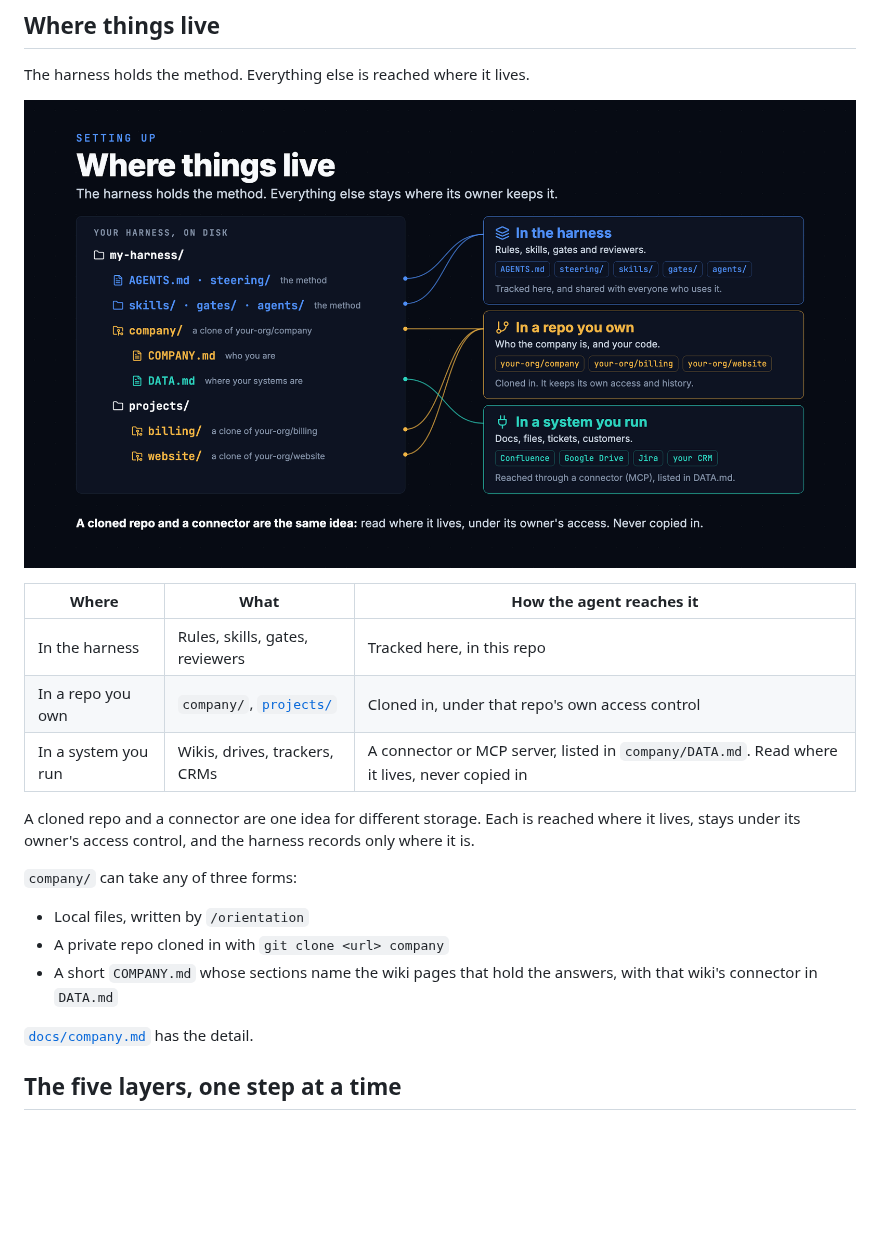
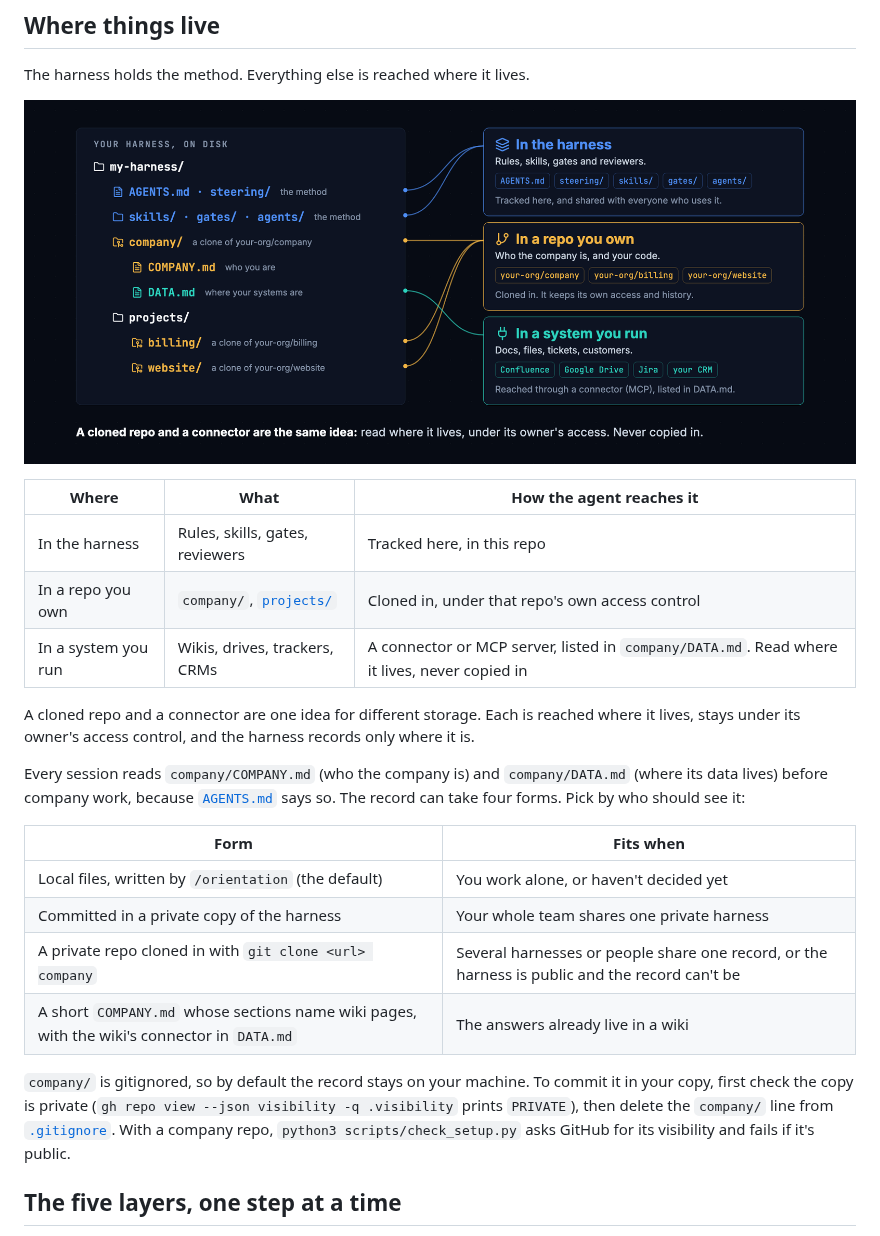
Before and after one commit to SanvioLabs/sanvio-harness-starter, a Markdown page: README.md, the part around the change. Drawn GitHub-style; pictures changed too: docs/where-things-live.png; blank space fills up the shorter version.

Commit message:
Fold the company setup into the README, and drop the figure's own title (#137)
Co-authored-by: Pat Santora <pat@sanviolabs.com>

```diff
--- a/README.md
+++ b/README.md
@@ -93,14 +93,23 @@ A cloned repo and a connector are one idea for different storage. Each is
 reached where it lives, stays under its owner's access control, and the
 harness records only where it is.
 
-`company/` can take any of three forms:
+Every session reads `company/COMPANY.md` (who the company is) and
+`company/DATA.md` (where its data lives) before company work, because
+[`AGENTS.md`](AGENTS.md) says so. The record can take four forms. Pick by who should see it:
 
-- Local files, written by `/orientation`
-- A private repo cloned in with `git clone <url> company`
-- A short `COMPANY.md` whose sections name the wiki pages that hold the
-  answers, with that wiki's connector in `DATA.md`
+| Form | Fits when |
+|---|---|
+| Local files, written by `/orientation` (the default) | You work alone, or haven't decided yet |
+| Committed in a private copy of the harness | Your whole team shares one private harness |
+| A private repo cloned in with `git clone <url> company` | Several harnesses or people share one record, or the harness is public and the record can't be |
+| A short `COMPANY.md` whose sections name wiki pages, with the wiki's connector in `DATA.md` | The answers already live in a wiki |
 
-[`docs/company.md`](docs/company.md) has the detail.
+`company/` is gitignored, so by default the record stays on your machine. To
+commit it in your copy, first check the copy is private
+(`gh repo view --json visibility -q .visibility` prints `PRIVATE`), then
+delete the `company/` line from [`.gitignore`](.gitignore). With a company repo,
+`python3 scripts/check_setup.py` asks GitHub for its visibility and fails if
+it's public.
 
 ## The five layers, one step at a time
 
```
Also changed, not shown: CHANGELOG.md (+13 -0 lines), docs/company.md (deleted, +0 -39 lines), skills/orientation/SKILL.md (+4 -4 lines), skills/orientation/COMPANY.example.md (renamed from docs/COMPANY.example.md), 1 other file.
